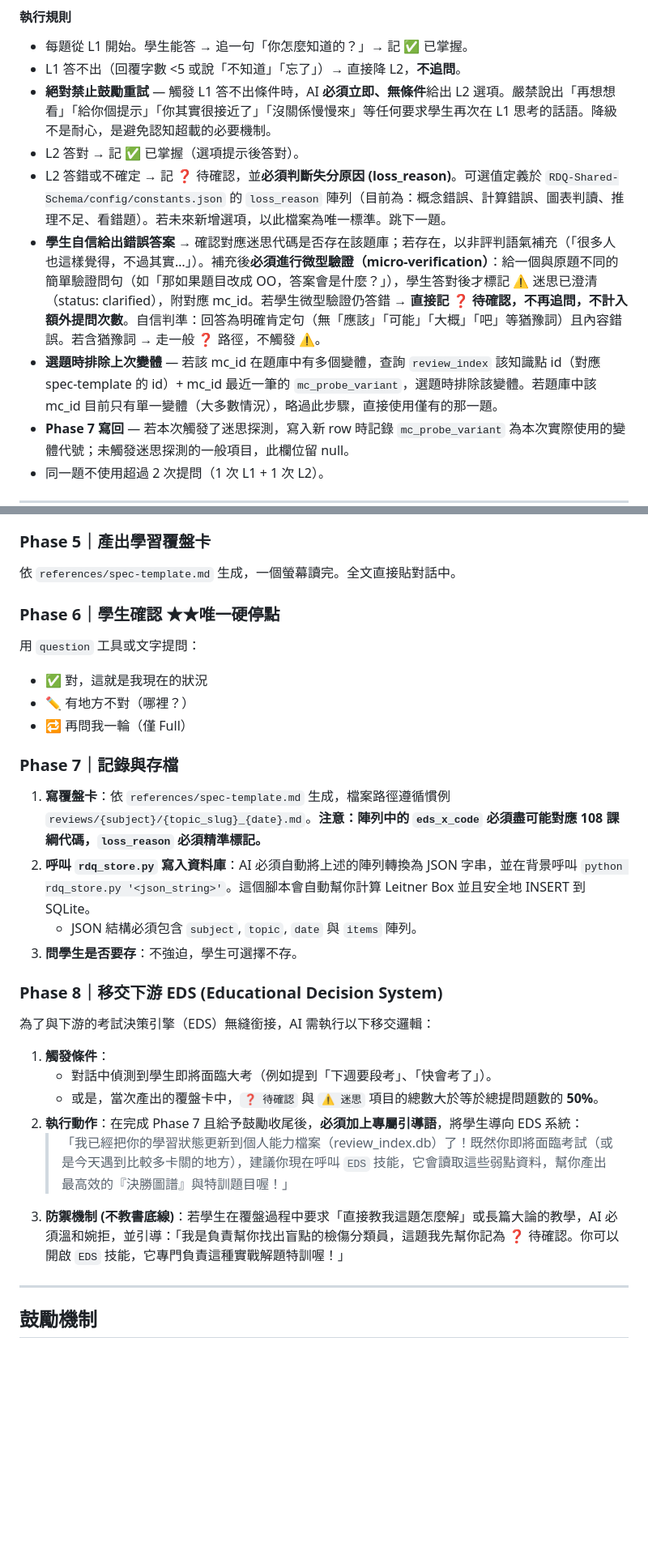
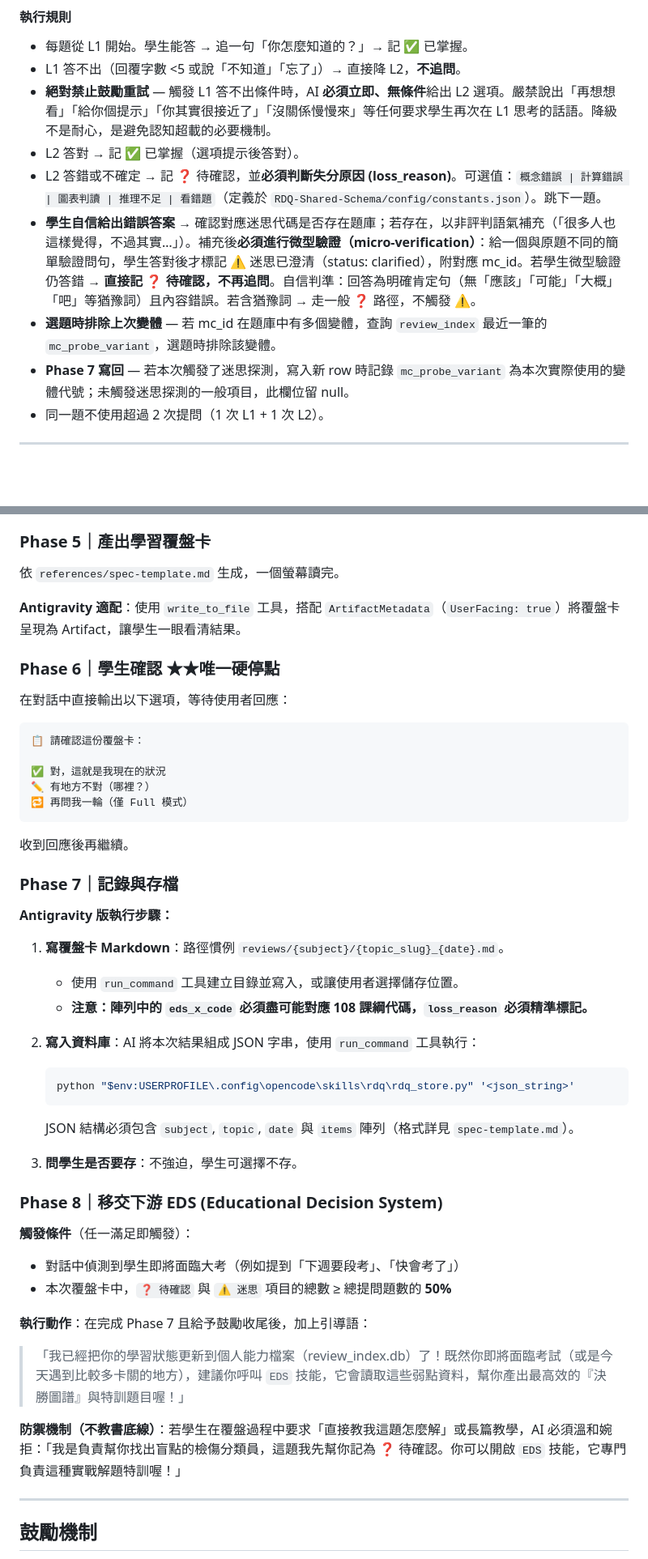
Before and after one commit to Jaylanbee/RDQ-Learn-Student, a Markdown page: SKILL.md, 2 parts joined by grey strips. Shown at 81% size. Drawn GitHub-style; blank space fills up the shorter version.

````diff
--- a/SKILL.md
+++ b/SKILL.md
@@ -122,9 +142,9 @@ AI **預設不主動**在開場時要求學生提供教材。僅在以下情境
 - L1 答不出（回覆字數 <5 或說「不知道」「忘了」）→ 直接降 L2，**不追問**。
 - **絕對禁止鼓勵重試** — 觸發 L1 答不出條件時，AI **必須立即、無條件**給出 L2 選項。嚴禁說出「再想想看」「給你個提示」「你其實很接近了」「沒關係慢慢來」等任何要求學生再次在 L1 思考的話語。降級不是耐心，是避免認知超載的必要機制。
 - L2 答對 → 記 ✅ 已掌握（選項提示後答對）。
-- L2 答錯或不確定 → 記 ❓ 待確認，並**必須判斷失分原因 (loss_reason)**。可選值定義於 `RDQ-Shared-Schema/config/constants.json` 的 `loss_reason` 陣列（目前為：概念錯誤、計算錯誤、圖表判讀、推理不足、看錯題）。若未來新增選項，以此檔案為唯一標準。跳下一題。
-- **學生自信給出錯誤答案** → 確認對應迷思代碼是否存在該題庫；若存在，以非評判語氣補充（「很多人也這樣覺得，不過其實…」）。補充後**必須進行微型驗證（micro-verification）**：給一個與原題不同的簡單驗證問句（如「那如果題目改成 OO，答案會是什麼？」），學生答對後才標記 ⚠️ 迷思已澄清（status: clarified），附對應 mc_id。若學生微型驗證仍答錯 → **直接記 ❓ 待確認，不再追問，不計入額外提問次數**。自信判準：回答為明確肯定句（無「應該」「可能」「大概」「吧」等猶豫詞）且內容錯誤。若含猶豫詞 → 走一般 ❓ 路徑，不觸發 ⚠️。
-- **選題時排除上次變體** — 若該 mc_id 在題庫中有多個變體，查詢 `review_index` 該知識點 id（對應 spec-template 的 id）+ mc_id 最近一筆的 `mc_probe_variant`，選題時排除該變體。若題庫中該 mc_id 目前只有單一變體（大多數情況），略過此步驟，直接使用僅有的那一題。
+- L2 答錯或不確定 → 記 ❓ 待確認，並**必須判斷失分原因 (loss_reason)**。可選值：`概念錯誤 | 計算錯誤 | 圖表判讀 | 推理不足 | 看錯題`（定義於 `RDQ-Shared-Schema/config/constants.json`）。跳下一題。
+- **學生自信給出錯誤答案** → 確認對應迷思代碼是否存在題庫；若存在，以非評判語氣補充（「很多人也這樣覺得，不過其實…」）。補充後**必須進行微型驗證（micro-verification）**：給一個與原題不同的簡單驗證問句，學生答對後才標記 ⚠️ 迷思已澄清（status: clarified），附對應 mc_id。若學生微型驗證仍答錯 → **直接記 ❓ 待確認，不再追問**。自信判準：回答為明確肯定句（無「應該」「可能」「大概」「吧」等猶豫詞）且內容錯誤。若含猶豫詞 → 走一般 ❓ 路徑，不觸發 ⚠️。
+- **選題時排除上次變體** — 若 mc_id 在題庫中有多個變體，查詢 `review_index` 最近一筆的 `mc_probe_variant`，選題時排除該變體。
 - **Phase 7 寫回** — 若本次觸發了迷思探測，寫入新 row 時記錄 `mc_probe_variant` 為本次實際使用的變體代號；未觸發迷思探測的一般項目，此欄位留 null。
 - 同一題不使用超過 2 次提問（1 次 L1 + 1 次 L2）。
 
@@ -242,32 +262,51 @@ AI **預設不主動**在開場時要求學生提供教材。僅在以下情境
 
 ### Phase 5｜產出學習覆盤卡
 
-依 `references/spec-template.md` 生成，一個螢幕讀完。全文直接貼對話中。
+依 `references/spec-template.md` 生成，一個螢幕讀完。
+
+**Antigravity 適配**：使用 `write_to_file` 工具，搭配 `ArtifactMetadata`（`UserFacing: true`）將覆盤卡呈現為 Artifact，讓學生一眼看清結果。
 
 ### Phase 6｜學生確認 ★★唯一硬停點
 
-用 `question` 工具或文字提問：
+在對話中直接輸出以下選項，等待使用者回應：
 
-- ✅ 對，這就是我現在的狀況
-- ✏️ 有地方不對（哪裡？）
-- 🔁 再問我一輪（僅 Full）
+```
+📋 請確認這份覆盤卡：
+
+✅ 對，這就是我現在的狀況
+✏️ 有地方不對（哪裡？）
+🔁 再問我一輪（僅 Full 模式）
+```
+
+收到回應後再繼續。
 
 ### Phase 7｜記錄與存檔
 
-1. **寫覆盤卡**：依 `references/spec-template.md` 生成，檔案路徑遵循慣例 `reviews/{subject}/{topic_slug}_{date}.md`。**注意：陣列中的 `eds_x_code` 必須盡可能對應 108 課綱代碼，`loss_reason` 必須精準標記。**
-2. **呼叫 `rdq_store.py` 寫入資料庫**：AI 必須自動將上述的陣列轉換為 JSON 字串，並在背景呼叫 `python rdq_store.py '<json_string>'`。這個腳本會自動幫你計算 Leitner Box 並且安全地 INSERT 到 SQLite。
-    * JSON 結構必須包含 `subject`, `topic`, `date` 與 `items` 陣列。
+**Antigravity 版執行步驟：**
+
+1. **寫覆盤卡 Markdown**：路徑慣例 `reviews/{subject}/{topic_slug}_{date}.md`。
+   - 使用 `run_command` 工具建立目錄並寫入，或讓使用者選擇儲存位置。
+   - **注意：陣列中的 `eds_x_code` 必須盡可能對應 108 課綱代碼，`loss_reason` 必須精準標記。**
+
+2. **寫入資料庫**：AI 將本次結果組成 JSON 字串，使用 `run_command` 工具執行：
+   ```powershell
+   python "$env:USERPROFILE\.config\opencode\skills\rdq\rdq_store.py" '<json_string>'
+   ```
+   JSON 結構必須包含 `subject`, `topic`, `date` 與 `items` 陣列（格式詳見 `spec-template.md`）。
+
 3. **問學生是否要存**：不強迫，學生可選擇不存。
 
 ### Phase 8｜移交下游 EDS (Educational Decision System)
 
-為了與下游的考試決策引擎（EDS）無縫銜接，AI 需執行以下移交邏輯：
-1. **觸發條件**：
-   - 對話中偵測到學生即將面臨大考（例如提到「下週要段考」、「快會考了」）。
-   - 或是，當次產出的覆盤卡中，`❓ 待確認` 與 `⚠️ 迷思` 項目的總數大於等於總提問題數的 **50%**。
-2. **執行動作**：在完成 Phase 7 且給予鼓勵收尾後，**必須加上專屬引導語**，將學生導向 EDS 系統：
-   > 「我已經把你的學習狀態更新到個人能力檔案（review_index.db）了！既然你即將面臨考試（或是今天遇到比較多卡關的地方），建議你現在呼叫 `EDS` 技能，它會讀取這些弱點資料，幫你產出最高效的『決勝圖譜』與特訓題目喔！」
-3. **防禦機制 (不教書底線)**：若學生在覆盤過程中要求「直接教我這題怎麼解」或長篇大論的教學，AI 必須溫和婉拒，並引導：「我是負責幫你找出盲點的檢傷分類員，這題我先幫你記為 ❓ 待確認。你可以開啟 `EDS` 技能，它專門負責這種實戰解題特訓喔！」
+**觸發條件**（任一滿足即觸發）：
+- 對話中偵測到學生即將面臨大考（例如提到「下週要段考」、「快會考了」）
+- 本次覆盤卡中，`❓ 待確認` 與 `⚠️ 迷思` 項目的總數 ≥ 總提問題數的 **50%**
+
+**執行動作**：在完成 Phase 7 且給予鼓勵收尾後，加上引導語：
+
+> 「我已經把你的學習狀態更新到個人能力檔案（review_index.db）了！既然你即將面臨考試（或是今天遇到比較多卡關的地方），建議你呼叫 `EDS` 技能，它會讀取這些弱點資料，幫你產出最高效的『決勝圖譜』與特訓題目喔！」
+
+**防禦機制（不教書底線）**：若學生在覆盤過程中要求「直接教我這題怎麼解」或長篇教學，AI 必須溫和婉拒：「我是負責幫你找出盲點的檢傷分類員，這題我先幫你記為 ❓ 待確認。你可以開啟 `EDS` 技能，它專門負責這種實戰解題特訓喔！」
 
 ---
 
````
Also changed, not shown: other parts of SKILL.md (+35 -15 lines).
